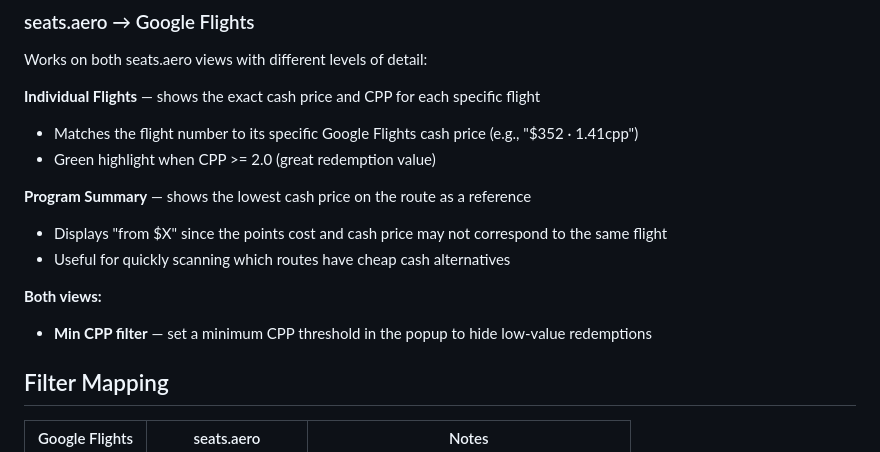
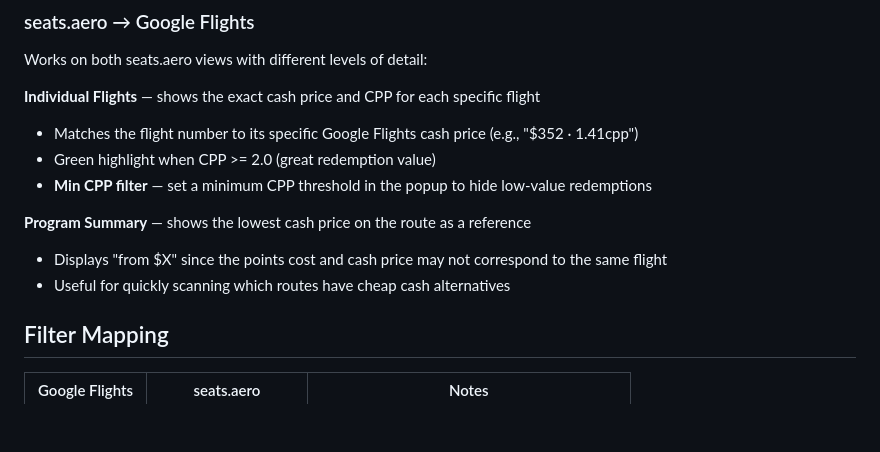
Before and after one commit to jiahongc/google-flights-seats-aero-extension, a Markdown page: README.md, the part around the change. Rendered like a GitHub page; blank space fills up the shorter version.

Commit message:
docs: fix min CPP filter only applies to Individual Flights view
Co-Authored-By: Claude Opus 4.6 (1M context) <noreply@anthropic.com>

```diff
--- a/README.md
+++ b/README.md
@@ -43,13 +43,11 @@ Works on both seats.aero views with different levels of detail:
 **Individual Flights** — shows the exact cash price and CPP for each specific flight
 - Matches the flight number to its specific Google Flights cash price (e.g., "$352 · 1.41cpp")
 - Green highlight when CPP >= 2.0 (great redemption value)
+- **Min CPP filter** — set a minimum CPP threshold in the popup to hide low-value redemptions
 
 **Program Summary** — shows the lowest cash price on the route as a reference
 - Displays "from $X" since the points cost and cash price may not correspond to the same flight
 - Useful for quickly scanning which routes have cheap cash alternatives
-
-**Both views:**
-- **Min CPP filter** — set a minimum CPP threshold in the popup to hide low-value redemptions
 
 ## Filter Mapping
 
```
